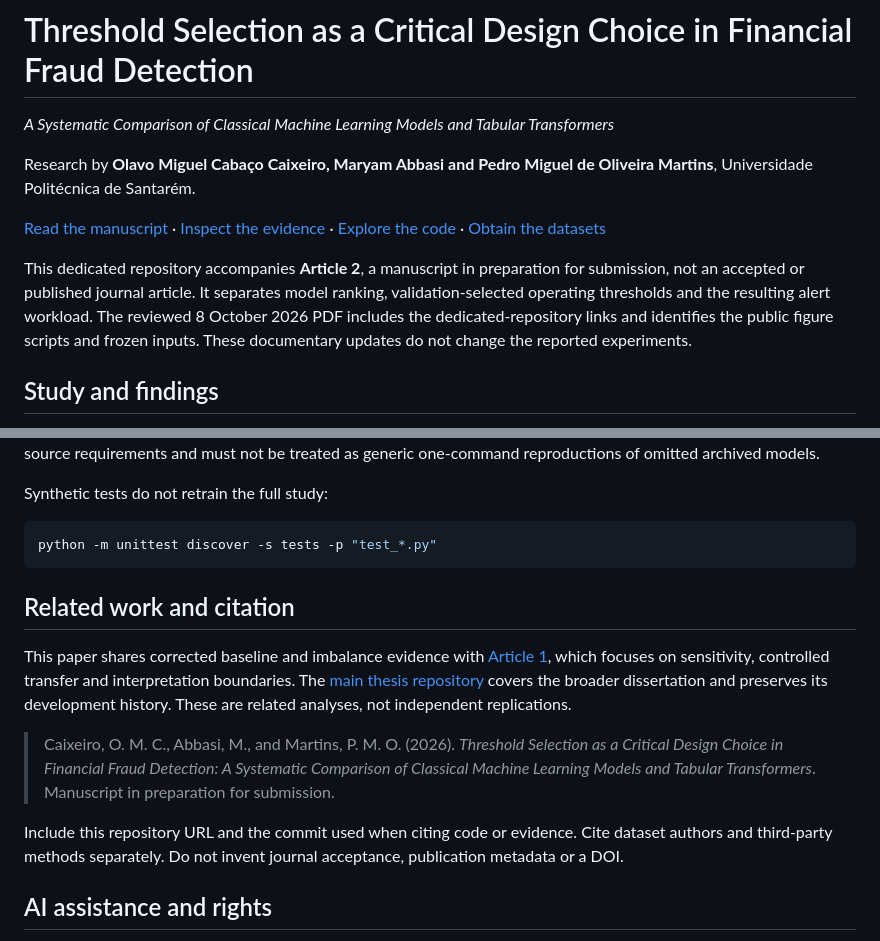
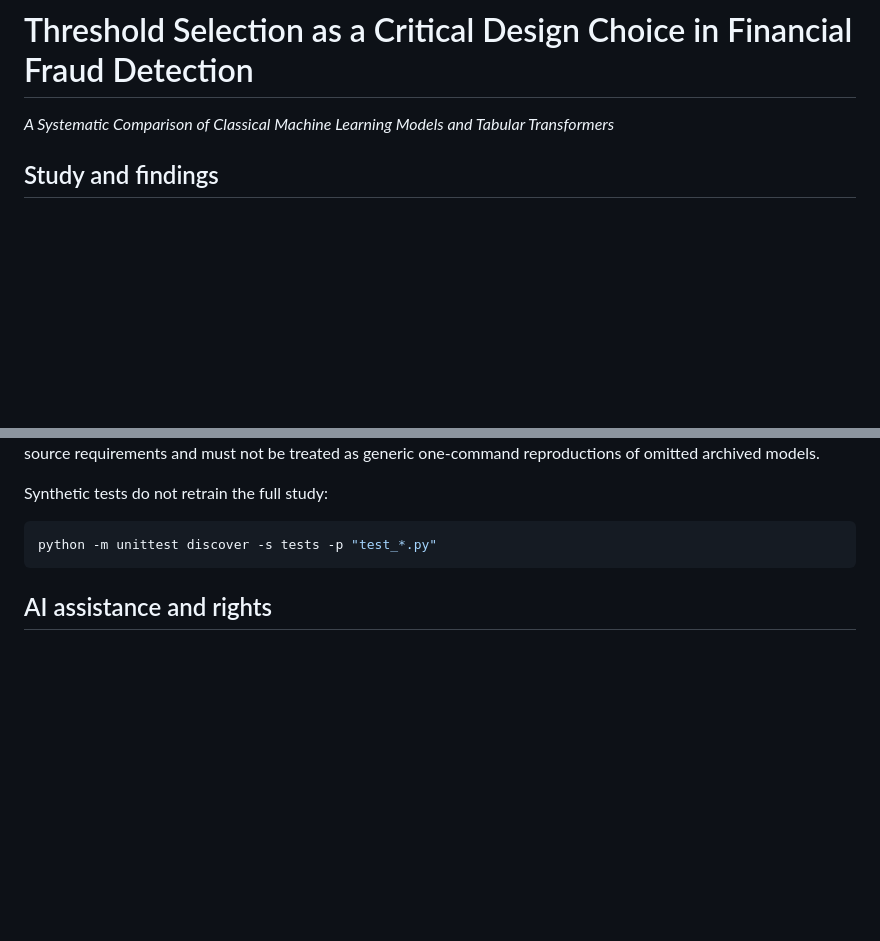
Before and after one commit to Applied-Intelligence-Hub/tabular-ml-dl-threshold-benchmark, a Markdown page: README.md, 2 parts joined by grey strips. Rendered like a GitHub page; blank space fills up the shorter version.

````diff
--- a/README.md
+++ b/README.md
@@ -1,12 +1,6 @@
 # Threshold Selection as a Critical Design Choice in Financial Fraud Detection
 
 *A Systematic Comparison of Classical Machine Learning Models and Tabular Transformers*
-
-Research by **Olavo Miguel Cabaço Caixeiro, Maryam Abbasi and Pedro Miguel de Oliveira Martins**, Universidade Politécnica de Santarém.
-
-[Read the manuscript](publications/article_2.pdf) · [Inspect the evidence](results/) · [Explore the code](src/) · [Obtain the datasets](datasets/)
-
-This dedicated repository accompanies **Article 2**, a manuscript in preparation for submission, not an accepted or published journal article. It separates model ranking, validation-selected operating thresholds and the resulting alert workload. The reviewed 8 October 2026 PDF includes the dedicated-repository links and identifies the public figure scripts and frozen inputs. These documentary updates do not change the reported experiments.
 
 ## Study and findings
 
@@ -116,13 +110,6 @@ Synthetic tests do not retrain the full study:
 python -m unittest discover -s tests -p "test_*.py"
 ```
 
-## Related work and citation
-
-This paper shares corrected baseline and imbalance evidence with [Article 1](https://github.com/Applied-Intelligence-Hub/transformers-vs-ml-fraud-detection), which focuses on sensitivity, controlled transfer and interpretation boundaries. The [main thesis repository](https://github.com/Olavo200100274/fraud-imbalance-classical-vs-transformers) covers the broader dissertation and preserves its development history. These are related analyses, not independent replications.
-
-> Caixeiro, O. M. C., Abbasi, M., and Martins, P. M. O. (2026). *Threshold Selection as a Critical Design Choice in Financial Fraud Detection: A Systematic Comparison of Classical Machine Learning Models and Tabular Transformers*. Manuscript in preparation for submission.
-
-Include this repository URL and the commit used when citing code or evidence. Cite dataset authors and third-party methods separately. Do not invent journal acceptance, publication metadata or a DOI.
 
 ## AI assistance and rights
 
````
